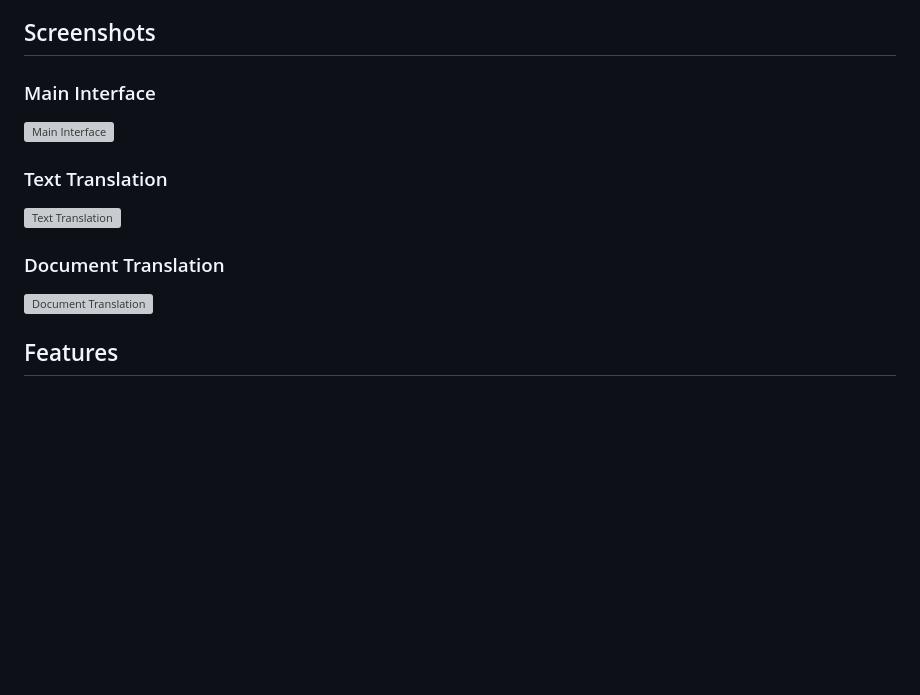
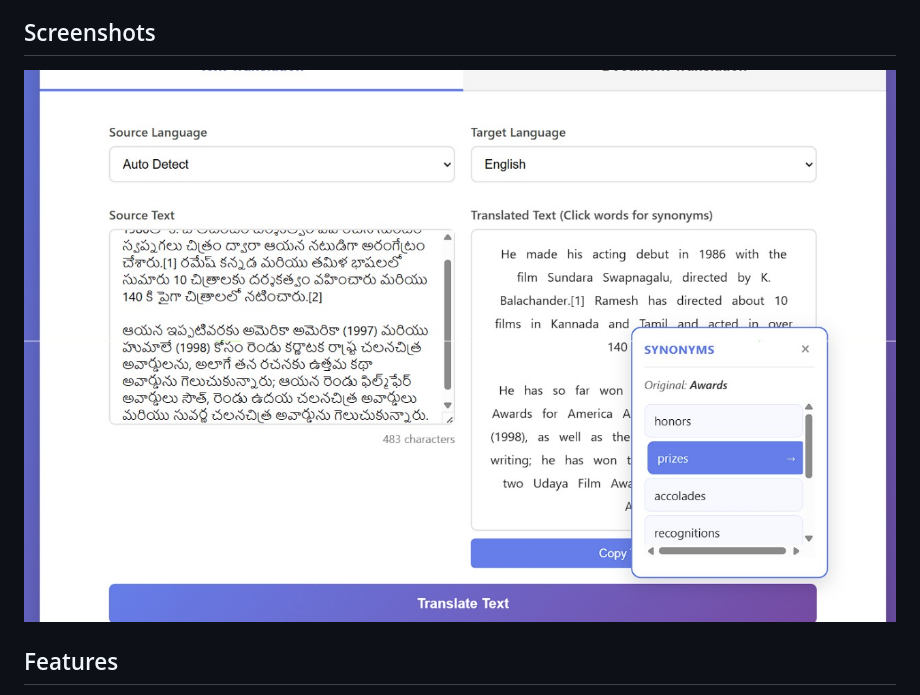
Before and after one commit to shanmukh4real/cloud-document-translator, a Markdown page: README.md, the part around the change. GitHub-like rendering; blank space fills up the shorter version; grey boxes are pictures that could not be loaded.

```diff
--- a/README.md
+++ b/README.md
@@ -3,15 +3,7 @@
 A web-based translation tool that uses Google Cloud Translation API for both text-to-text and document-to-document translation.
 
 ## Screenshots
-
-### Main Interface
-![Main Interface](images/screenshot-main.png)
-
-### Text Translation
-![Text Translation](images/screenshot-text.png)
-
-### Document Translation
-![Document Translation](images/screenshot-document.png)
+![Alt text](Screenshot-main.png)
 
 ## Features
 
```
